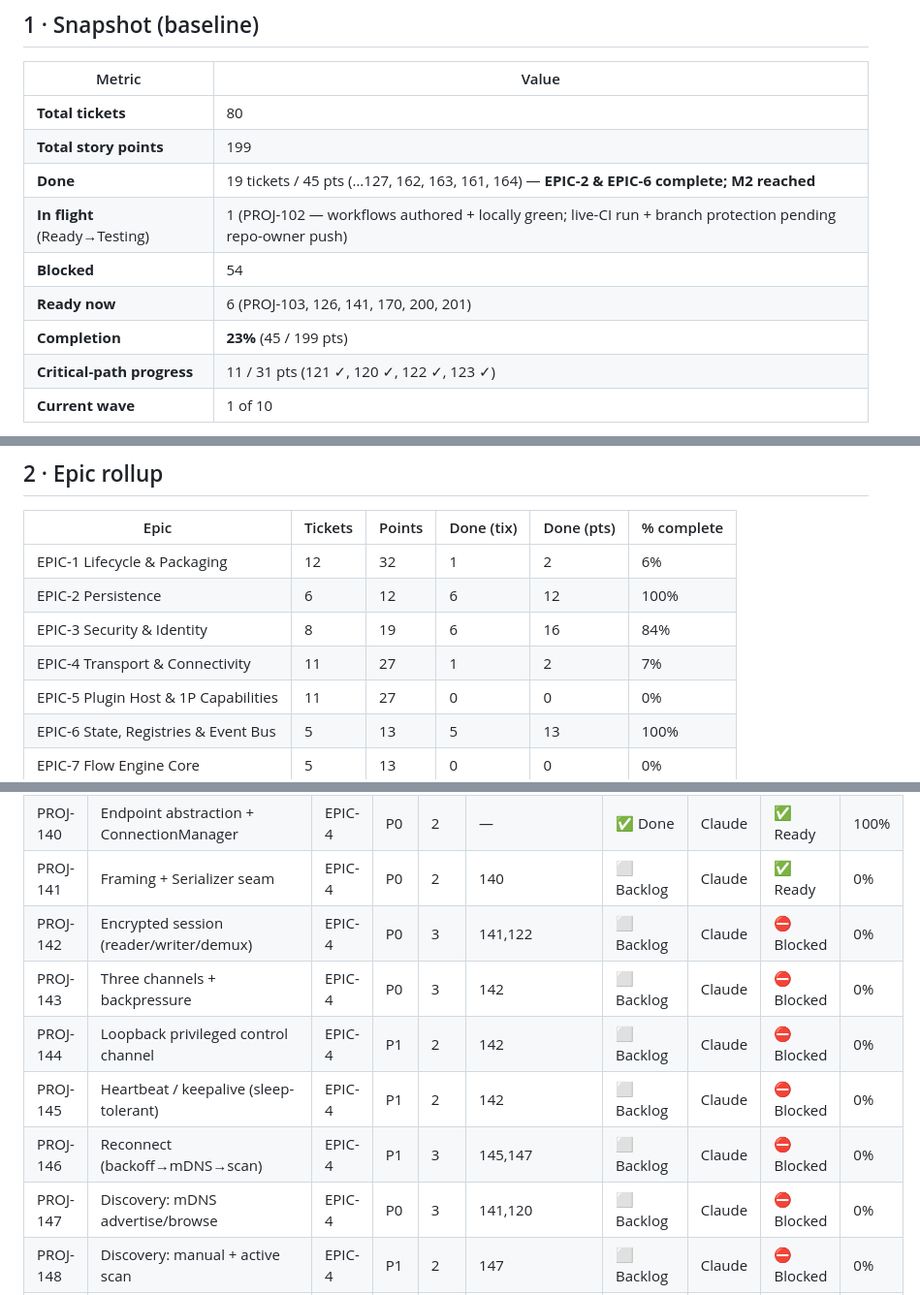
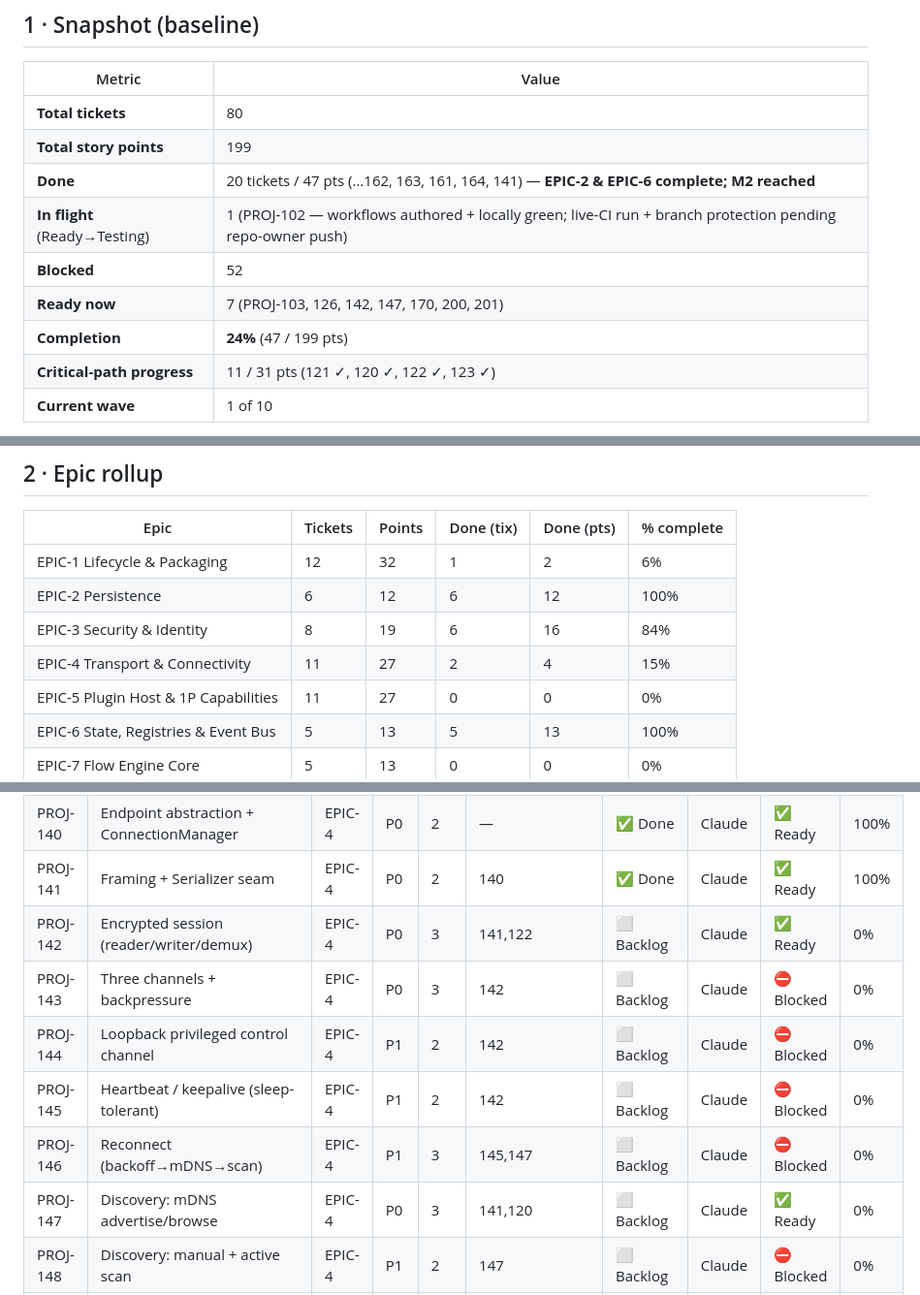
Before and after one commit to LMC4910/CyberDeck, a Markdown page: Documentation/CyberDeck_Phase1_Progress_Dashboard.md, 3 parts joined by grey strips. Shown at 97% size. GitHub-like rendering.

Commit message:
docs: progress dashboard — PROJ-141 done (24%, EPIC-4 15%)

```diff
--- a/Documentation/CyberDeck_Phase1_Progress_Dashboard.md
+++ b/Documentation/CyberDeck_Phase1_Progress_Dashboard.md
@@ -28,11 +28,11 @@
 |--------|-------|
 | **Total tickets** | 80 |
 | **Total story points** | 199 |
-| **Done** | 19 tickets / 45 pts (…127, 162, 163, 161, 164) — **EPIC-2 & EPIC-6 complete; M2 reached** |
+| **Done** | 20 tickets / 47 pts (…162, 163, 161, 164, 141) — **EPIC-2 & EPIC-6 complete; M2 reached** |
 | **In flight** (Ready→Testing) | 1 (PROJ-102 — workflows authored + locally green; live-CI run + branch protection pending repo-owner push) |
-| **Blocked** | 54 |
-| **Ready now** | 6 (PROJ-103, 126, 141, 170, 200, 201) |
-| **Completion** | **23%** (45 / 199 pts) |
+| **Blocked** | 52 |
+| **Ready now** | 7 (PROJ-103, 126, 142, 147, 170, 200, 201) |
+| **Completion** | **24%** (47 / 199 pts) |
 | **Critical-path progress** | 11 / 31 pts (121 ✓, 120 ✓, 122 ✓, 123 ✓) |
 | **Current wave** | 1 of 10 |
 
@@ -51,7 +51,7 @@
 | EPIC-1 Lifecycle & Packaging | 12 | 32 | 1 | 2 | 6% |
 | EPIC-2 Persistence | 6 | 12 | 6 | 12 | 100% |
 | EPIC-3 Security & Identity | 8 | 19 | 6 | 16 | 84% |
-| EPIC-4 Transport & Connectivity | 11 | 27 | 1 | 2 | 7% |
+| EPIC-4 Transport & Connectivity | 11 | 27 | 2 | 4 | 15% |
 | EPIC-5 Plugin Host & 1P Capabilities | 11 | 27 | 0 | 0 | 0% |
 | EPIC-6 State, Registries & Event Bus | 5 | 13 | 5 | 13 | 100% |
 | EPIC-7 Flow Engine Core | 5 | 13 | 0 | 0 | 0% |
@@ -122,13 +122,13 @@ The next tickets to unlock once the Ready set clears:
 | PROJ-132 | Plugin manifest validation + registry merge | EPIC-5 | P0 | 2 | 130,161 | ⬜ Backlog | Claude | ⛔ Blocked | 0% |
 | PROJ-133 | Permission enforcement at IPC boundary | EPIC-5 | P0 | 2 | 132,125 | ⬜ Backlog | Claude | ⛔ Blocked | 0% |
 | PROJ-140 | Endpoint abstraction + ConnectionManager | EPIC-4 | P0 | 2 | — | ✅ Done | Claude | ✅ Ready | 100% |
-| PROJ-141 | Framing + Serializer seam | EPIC-4 | P0 | 2 | 140 | ⬜ Backlog | Claude | ✅ Ready | 0% |
-| PROJ-142 | Encrypted session (reader/writer/demux) | EPIC-4 | P0 | 3 | 141,122 | ⬜ Backlog | Claude | ⛔ Blocked | 0% |
+| PROJ-141 | Framing + Serializer seam | EPIC-4 | P0 | 2 | 140 | ✅ Done | Claude | ✅ Ready | 100% |
+| PROJ-142 | Encrypted session (reader/writer/demux) | EPIC-4 | P0 | 3 | 141,122 | ⬜ Backlog | Claude | ✅ Ready | 0% |
 | PROJ-143 | Three channels + backpressure | EPIC-4 | P0 | 3 | 142 | ⬜ Backlog | Claude | ⛔ Blocked | 0% |
 | PROJ-144 | Loopback privileged control channel | EPIC-4 | P1 | 2 | 142 | ⬜ Backlog | Claude | ⛔ Blocked | 0% |
 | PROJ-145 | Heartbeat / keepalive (sleep-tolerant) | EPIC-4 | P1 | 2 | 142 | ⬜ Backlog | Claude | ⛔ Blocked | 0% |
 | PROJ-146 | Reconnect (backoff→mDNS→scan) | EPIC-4 | P1 | 3 | 145,147 | ⬜ Backlog | Claude | ⛔ Blocked | 0% |
-| PROJ-147 | Discovery: mDNS advertise/browse | EPIC-4 | P0 | 3 | 141,120 | ⬜ Backlog | Claude | ⛔ Blocked | 0% |
+| PROJ-147 | Discovery: mDNS advertise/browse | EPIC-4 | P0 | 3 | 141,120 | ⬜ Backlog | Claude | ✅ Ready | 0% |
 | PROJ-148 | Discovery: manual + active scan | EPIC-4 | P1 | 2 | 147 | ⬜ Backlog | Claude | ⛔ Blocked | 0% |
 | PROJ-149 | Versioned resync on gap | EPIC-4 | P1 | 2 | 143 | ⬜ Backlog | Claude | ⛔ Blocked | 0% |
 | PROJ-150 | Multi-session fan-out + subscription filter | EPIC-4 | P0 | 3 | 143,160 | ⬜ Backlog | Claude | ⛔ Blocked | 0% |
```
Also changed, not shown: other parts of Documentation/CyberDeck_Phase1_Progress_Dashboard.md (+1 -0 lines).
